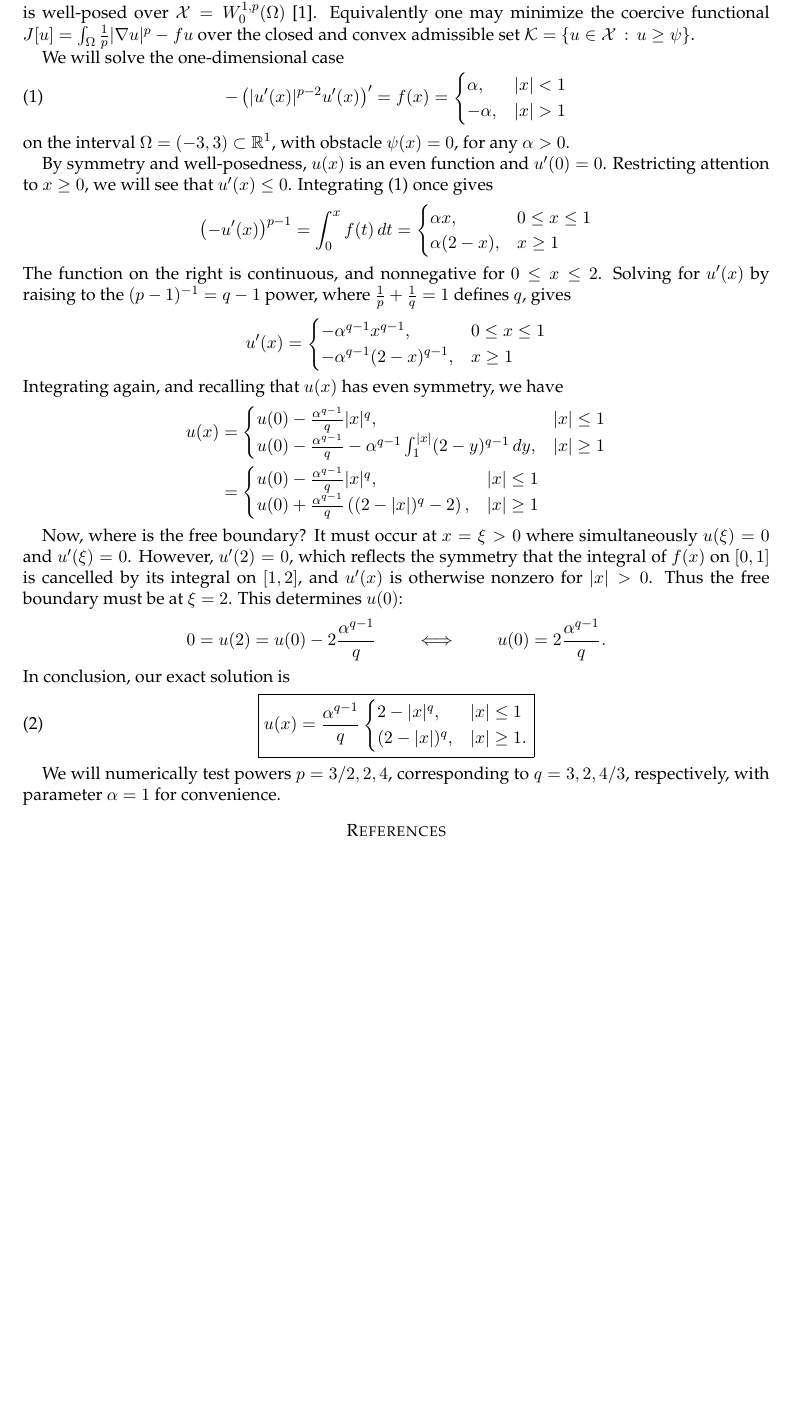
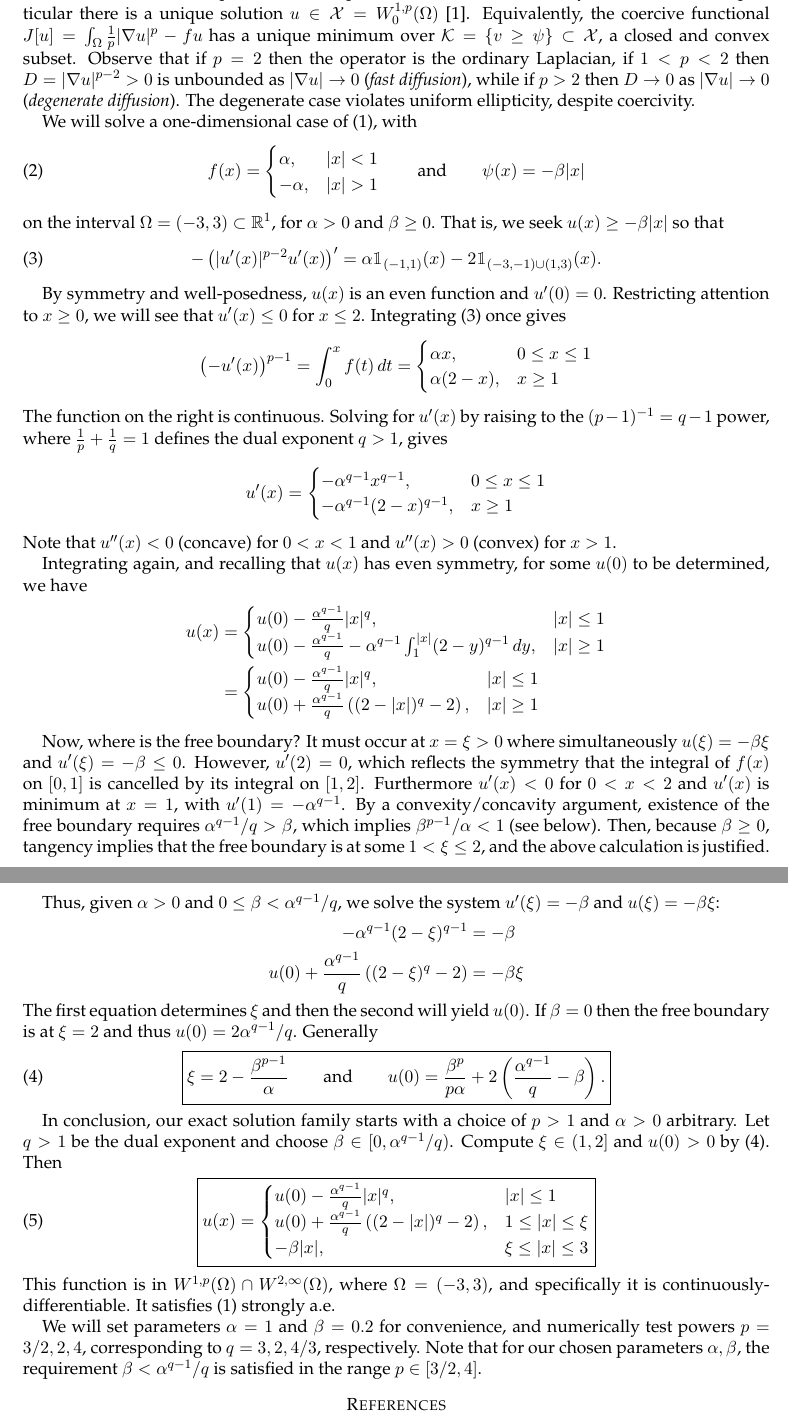
Before and after one commit to bueler/mcd-extended, a LaTeX paper (paper/exact/plap1d.tex): part of the page before the commit and two parts of pages 1 and 2 of 2 after it, the two joined at a grey line, cut so that both start at the same text, the shorter picture padded with empty space. Compiled offline with pdfLaTeX.

Commit message:
expanded family of exact solutions to p-lap obstacle problem

```diff
--- a/paper/exact/plap1d.tex
+++ b/paper/exact/plap1d.tex
@@ -28,7 +28,7 @@
 \DefineVerbatimEnvironment{mVerb}{Verbatim}{numbersep=2mm,frame=lines,framerule=0.1mm,framesep=2mm,xleftmargin=4mm,fontsize=\footnotesize}
 
 % macros
-\usepackage{amssymb}
+\usepackage{amssymb,amsmath,bbm}
 \newcommand{\bA}{\mathbf{A}}
 \newcommand{\bB}{\mathbf{B}}
 \newcommand{\bE}{\mathbf{E}}
@@ -85 +82,0 @@ For the purposes of building a nonlinear variational inequality verification cas
-over $\Omega\subset \RR^d$ open, with $p>1$, $f \in L^1(\Omega)$, and $\psi \in W^{1,p}(\Omega)$.  The weak form of this problem is well-posed over $\mathcal{X} = W_0^{1,p}(\Omega)$ \cite{KinderlehrerStampacchia1980}.  Equivalently one may minimize the coercive functional $J[u] = \int_\Omega \frac{1}{p} |\grad u|^p - f u$ over the closed and convex admissible set $\mathcal{K}=\{u \in \mathcal{X}\,:\, u \ge \psi\}$.
@@ -86,15 +87,24 @@ over $\Omega\subset \RR^d$ open, with $p>1$, $f \in L^1(\Omega)$, and $\psi \in
 
-We will solve the one-dimensional case
+The weak form of this problem is well-posed with Dirichlet boundary conditions, and in particular there is a unique solution $u \in \mathcal{X} = W_0^{1,p}(\Omega)$ \cite{KinderlehrerStampacchia1980}.  Equivalently, the coercive functional $J[u] = \int_\Omega \frac{1}{p} |\grad u|^p - f u$ has a unique minimum over $\mathcal{K}=\{v \ge \psi\} \subset \mathcal{X}$, a closed and convex subset.  Observe that if $p=2$ then the operator is the ordinary Laplacian, if $1<p<2$ then $D=|\grad u|^{p-2}>0$ is unbounded as $|\grad u| \to 0$ (\emph{fast diffusion}), while if $p>2$ then $D\to 0$ as $|\grad u| \to 0$ (\emph{degenerate diffusion}).  The degenerate case violates uniform ellipticity, despite coercivity.
+
+We will solve a one-dimensional case of \eqref{plap}, with
 \begin{equation}
--\left(|u'(x)|^{p-2} u'(x)\right)' = f(x) = \begin{cases} \alpha, & |x| < 1 \\ -\alpha, & |x| > 1\end{cases} \label{concrete}
+f(x) = \begin{cases} \alpha, & |x| < 1 \\ -\alpha, & |x| > 1\end{cases} \qquad \text{and} \qquad \psi(x) = - \beta |x| \label{data}
 \end{equation}
-on the interval $\Omega = (-3,3) \subset \RR^1$, with obstacle $\psi(x)=0$, for any $\alpha>0$.
+on the interval $\Omega = (-3,3) \subset \RR^1$, for $\alpha > 0$ and $\beta \ge 0$.
+% FIXME  I think the cases where \beta < 0$ are fine too, though eventually the free boundary will be outside $(-3,3)$
+That is, we seek $u(x) \ge -\beta |x|$ so that
+\begin{equation}
+-\left(|u'(x)|^{p-2} u'(x)\right)' = \alpha \mathbbm{1}_{(-1,1)}(x) - 2 \mathbbm{1}_{(-3,-1)\cup(1,3)}(x).  \label{concrete}
+\end{equation}
 
-By symmetry and well-posedness, $u(x)$ is an even function and $u'(0)=0$.  Restricting attention to $x\ge 0$, we will see that $u'(x)\le 0$.  Integrating \eqref{concrete} once gives
+By symmetry and well-posedness, $u(x)$ is an even function and $u'(0)=0$.  Restricting attention to $x\ge 0$, we will see that $u'(x)\le 0$ for $x\le 2$.  Integrating \eqref{concrete} once gives
     $$\left(-u'(x)\right)^{p-1} = \int_0^x f(t)\,dt = \begin{cases} \alpha x, & 0 \le x \le 1 \\ \alpha (2 - x), & x \ge 1\end{cases}$$
-The function on the right is continuous, and nonnegative for $0 \le x \le 2$.  Solving for $u'(x)$ by raising to the $(p-1)^{-1} = q-1$ power, where $\frac{1}{p} + \frac{1}{q} = 1$ defines $q$, gives
+The function on the right is continuous.  Solving for $u'(x)$ by raising to the $(p-1)^{-1} = q-1$ power, where $\frac{1}{p} + \frac{1}{q} = 1$ defines the dual exponent $q>1$, gives
     $$u'(x) = \begin{cases} - \alpha^{q-1} x^{q-1}, & 0 \le x \le 1 \\ -\alpha^{q-1} (2 - x)^{q-1}, & x \ge 1\end{cases}$$
-Integrating again, and recalling that $u(x)$ has even symmetry, we have
+Note that $u''(x) < 0$ (concave) for $0 < x < 1$ and $u''(x)>0$ (convex) for $x>1$.
+
+Integrating again, and recalling that $u(x)$ has even symmetry, for some $u(0)$ to be determined, we have
 \begin{align*}
 u(x) &= \begin{cases} u(0) - \frac{\alpha^{q-1}}{q} |x|^q, & |x| \le 1 \\
                       u(0) - \frac{\alpha^{q-1}}{q} -\alpha^{q-1} \int_1^{|x|} (2 - y)^{q-1}\,dy, & |x| \ge 1\end{cases} \\
@@ -102,15 +112,27 @@ u(x) &= \begin{cases} u(0) - \frac{\alpha^{q-1}}{q} |x|^q, & |x| \le 1 \\
                       u(0) + \frac{\alpha^{q-1}}{q} \left( (2 - |x|)^q - 2 \right), & |x| \ge 1\end{cases}
 \end{align*}
 
-Now, where is the free boundary?  It must occur at $x=\xi>0$ where simultaneously $u(\xi)=0$ and $u'(\xi)=0$.  However, $u'(2)=0$, which reflects the symmetry that the integral of $f(x)$ on $[0,1]$ is cancelled by its integral on $[1,2]$, and $u'(x)$ is otherwise nonzero for $|x|>0$.  Thus the free boundary must be at $\xi=2$.  This determines $u(0)$:
-    $$0=u(2) = u(0) - 2 \frac{\alpha^{q-1}}{q} \qquad \iff \qquad u(0) = 2 \frac{\alpha^{q-1}}{q}.$$
-In conclusion, our exact solution is
+Now, where is the free boundary?  It must occur at $x=\xi>0$ where simultaneously $u(\xi)=-\beta \xi$ and $u'(\xi)=-\beta\le 0$.  However, $u'(2)=0$, which reflects the symmetry that the integral of $f(x)$ on $[0,1]$ is cancelled by its integral on $[1,2]$.  Furthermore $u'(x)<0$ for $0<x<2$ and $u'(x)$ is minimum at $x=1$, with $u'(1) = -\alpha^{q-1}$.  By a convexity/concavity argument, existence of the free boundary requires $\alpha^{q-1}/q>\beta$, which implies $\beta^{p-1}/\alpha < 1$ (see below).  Then, because $\beta \ge 0$, tangency implies that the free boundary is at some $1 < \xi \le 2$, and the above calculation is justified.
+
+Thus, given $\alpha>0$ and $0 \le \beta < \alpha^{q-1}/q$, we solve the system $u'(\xi)=-\beta$ and $u(\xi)=-\beta \xi$:
+\begin{align*}
+-\alpha^{q-1} (2 - \xi)^{q-1} &= -\beta \\
+u(0) + \frac{\alpha^{q-1}}{q} \left( (2 - \xi)^q - 2 \right) &= -\beta \xi
+\end{align*}
+The first equation determines $\xi$ and then the second will yield $u(0)$.  If $\beta=0$ then the free boundary is at $\xi=2$ and thus $u(0) = 2 \alpha^{q-1} / q$.  Generally
 \begin{equation}
-\boxed{u(x) = \frac{\alpha^{q-1}}{q} \begin{cases} 2 - |x|^q, & |x| \le 1 \\
-                                                   (2 - |x|)^q, & |x| \ge 1.\end{cases}}
+\boxed{\xi = 2 - \frac{\beta^{p-1}}{\alpha} \qquad \text{and} \qquad u(0) = \frac{\beta^p}{p \alpha} + 2 \left(\frac{\alpha^{q-1}}{q} - \beta\right).} \label{params}
 \end{equation}
 
-We will numerically test powers $p=3/2,2,4$, corresponding to $q=3,2,4/3$, respectively, with parameter $\alpha=1$ for convenience.
+In conclusion, our exact solution family starts with a choice of $p>1$ and $\alpha>0$ arbitrary.  Let $q>1$ be the dual exponent and choose $\beta \in [0,\alpha^{q-1}/q)$.  Compute $\xi \in (1,2]$ and $u(0)>0$ by \eqref{params}.  Then
+\begin{equation}
+\boxed{u(x) = \begin{cases} u(0) - \frac{\alpha^{q-1}}{q} |x|^q, & |x| \le 1 \\
+                      u(0) + \frac{\alpha^{q-1}}{q} \left( (2 - |x|)^q - 2 \right), & 1 \le |x| \le \xi \\
+                      -\beta |x|, & \xi \le |x| \le 3\end{cases}}  \label{exact}
+\end{equation}
+This function is in $W^{1,p}(\Omega) \cap W^{2,\infty}(\Omega)$, where $\Omega = (-3,3)$, and specifically it is continuously-differentiable.  It satisfies \eqref{plap} strongly a.e.
+
+We will set parameters $\alpha=1$ and $\beta = 0.2$ for convenience, and numerically test powers $p=3/2,2,4$, corresponding to $q=3,2,4/3$, respectively.  Note that for our chosen parameters $\alpha,\beta$, the requirement $\beta < \alpha^{q-1}/q$ is satisfied in the range $p \in [3/2,4]$.
 
 \begin{thebibliography}{1}
 
```
Also changed, not shown: paper/exact/plap1d.tex (8 more changed lines).
